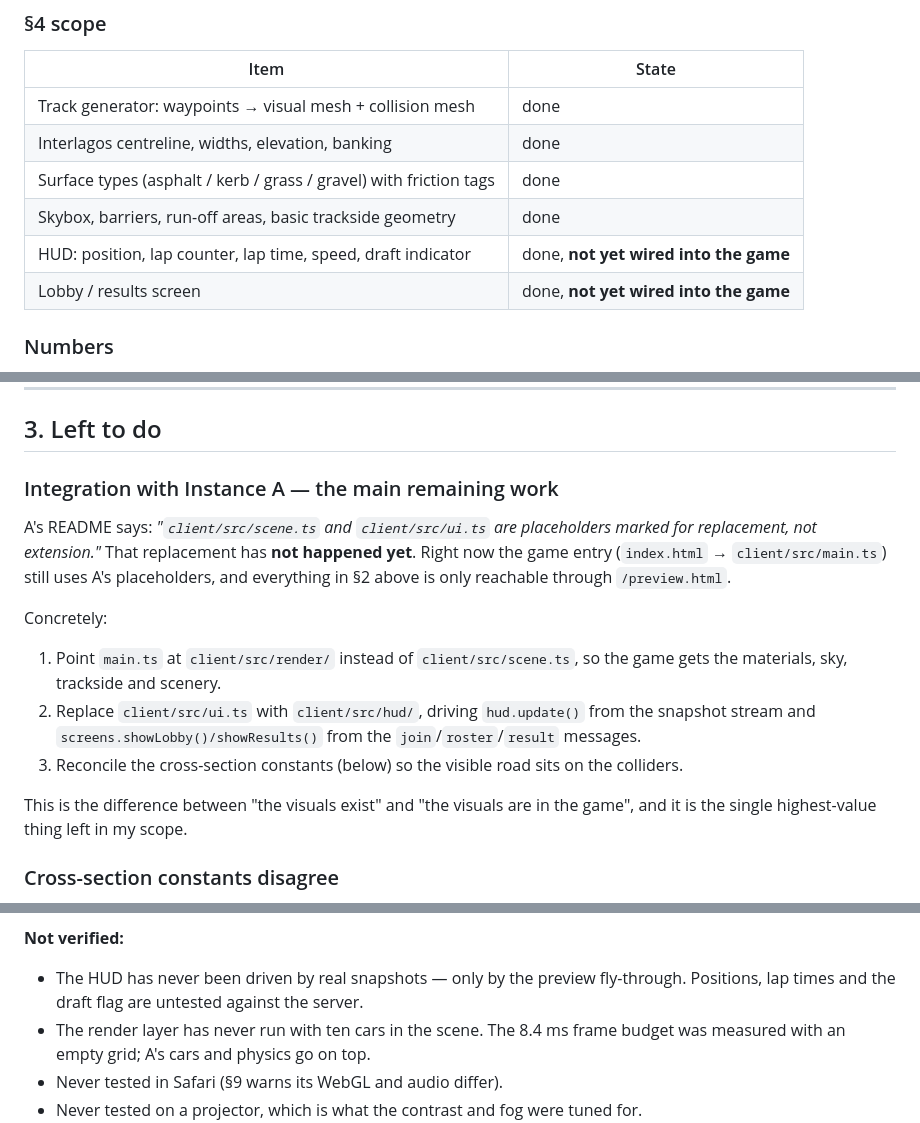
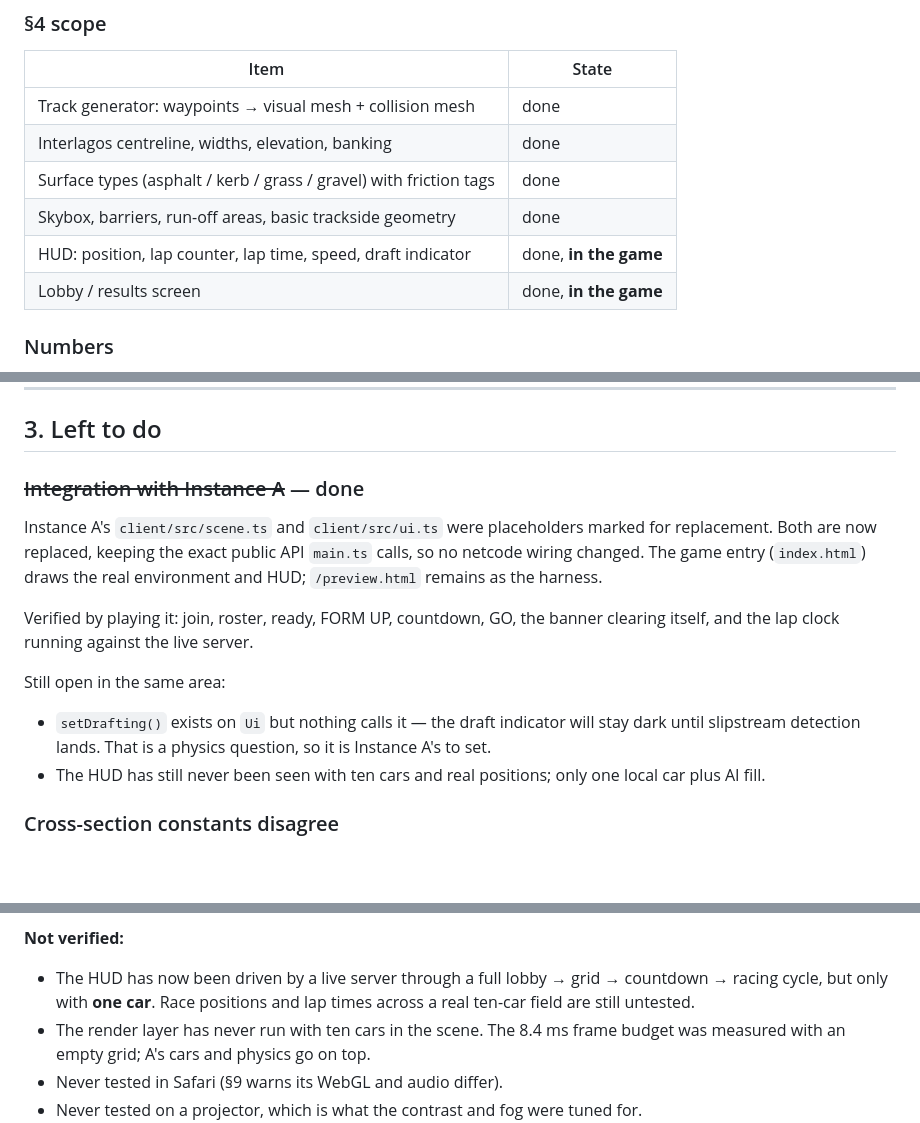
Before and after one commit to CRYPT-hack/nascar, a Markdown page: STATUS-INSTANCE-B.md, 3 parts joined by grey strips. GitHub-like rendering; blank space fills up the shorter version.

Commit message:
Update Instance B status: the visuals are in the game
Co-Authored-By: Claude Opus 5 <noreply@anthropic.com>

```diff
--- a/STATUS-INSTANCE-B.md
+++ b/STATUS-INSTANCE-B.md
@@ -36,8 +36,8 @@ There is no open blocker.
 | Interlagos centreline, widths, elevation, banking | done |
 | Surface types (asphalt / kerb / grass / gravel) with friction tags | done |
 | Skybox, barriers, run-off areas, basic trackside geometry | done |
-| HUD: position, lap counter, lap time, speed, draft indicator | done, **not yet wired into the game** |
-| Lobby / results screen | done, **not yet wired into the game** |
+| HUD: position, lap counter, lap time, speed, draft indicator | done, **in the game** |
+| Lobby / results screen | done, **in the game** |
 
 ### Numbers
 
@@ -64,26 +64,23 @@ CHANGELOG-SHARED.md; neither changes a field, type or wire shape.
 
 ## 3. Left to do
 
-### Integration with Instance A — the main remaining work
+### ~~Integration with Instance A~~ — done
 
-A's README says: *"`client/src/scene.ts` and `client/src/ui.ts` are placeholders
-marked for replacement, not extension."* That replacement has **not happened
-yet**. Right now the game entry (`index.html` → `client/src/main.ts`) still uses
-A's placeholders, and everything in §2 above is only reachable through
-`/preview.html`.
+Instance A's `client/src/scene.ts` and `client/src/ui.ts` were placeholders
+marked for replacement. Both are now replaced, keeping the exact public API
+`main.ts` calls, so no netcode wiring changed. The game entry (`index.html`)
+draws the real environment and HUD; `/preview.html` remains as the harness.
 
-Concretely:
+Verified by playing it: join, roster, ready, FORM UP, countdown, GO, the banner
+clearing itself, and the lap clock running against the live server.
 
-1. Point `main.ts` at `client/src/render/` instead of `client/src/scene.ts`,
-   so the game gets the materials, sky, trackside and scenery.
-2. Replace `client/src/ui.ts` with `client/src/hud/`, driving `hud.update()`
-   from the snapshot stream and `screens.showLobby()/showResults()` from the
-   `join`/`roster`/`result` messages.
-3. Reconcile the cross-section constants (below) so the visible road sits on the
-   colliders.
+Still open in the same area:
 
-This is the difference between "the visuals exist" and "the visuals are in the
-game", and it is the single highest-value thing left in my scope.
+- `setDrafting()` exists on `Ui` but nothing calls it — the draft indicator will
+  stay dark until slipstream detection lands. That is a physics question, so it
+  is Instance A's to set.
+- The HUD has still never been seen with ten cars and real positions; only one
+  local car plus AI fill.
 
 ### Cross-section constants disagree
 
@@ -127,9 +124,9 @@ is at the edges, not under the racing line, so it is not urgent, but it is the
 
 **Not verified:**
 
-- The HUD has never been driven by real snapshots — only by the preview
-  fly-through. Positions, lap times and the draft flag are untested against the
-  server.
+- The HUD has now been driven by a live server through a full lobby → grid →
+  countdown → racing cycle, but only with **one car**. Race positions and lap
+  times across a real ten-car field are still untested.
 - The render layer has never run with ten cars in the scene. The 8.4 ms frame
   budget was measured with an empty grid; A's cars and physics go on top.
 - Never tested in Safari (§9 warns its WebGL and audio differ).
```
